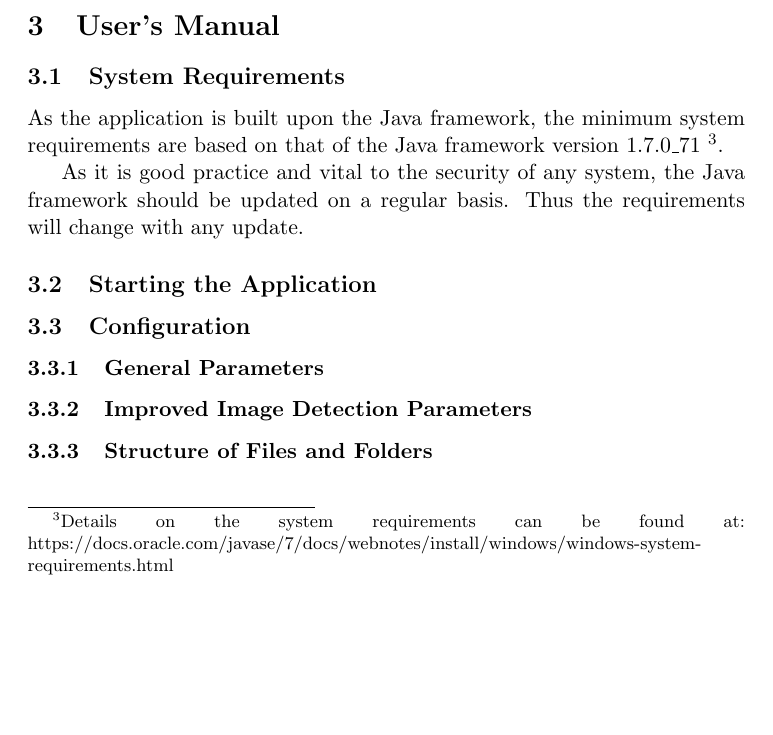
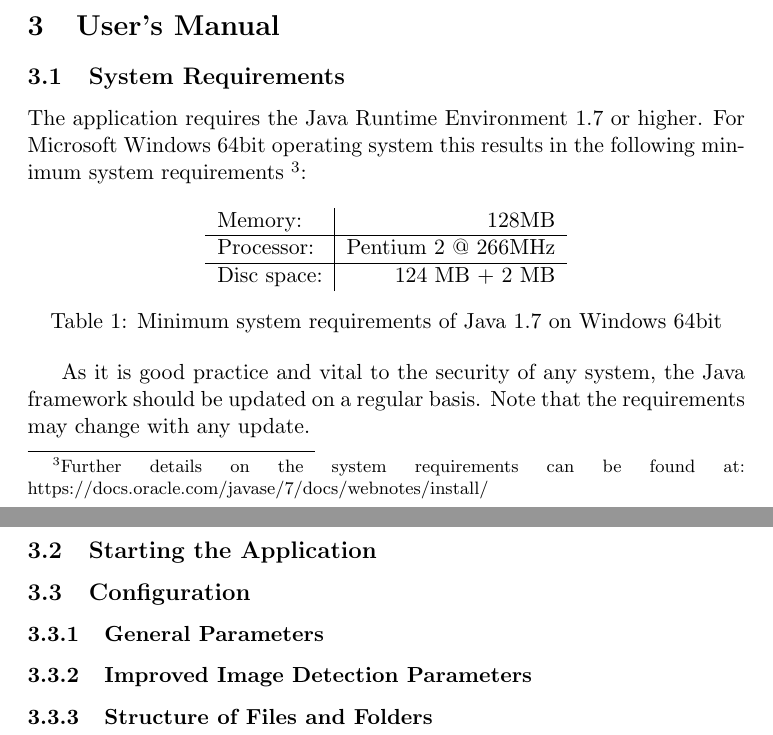
Before and after one commit to nhochberger/NuFiDocumentation, a LaTeX document (document.tex): part of page 6 of 8 before the commit and two parts of pages 6 and 7 of 9 after it, the two joined at a grey line, cut so that both start at the same text, the shorter picture padded with empty space. Compiled offline with pdfLaTeX.

Commit message:
system requirements

```diff
--- a/document.tex
+++ b/document.tex
@@ -145,13 +145,27 @@ The application has to meet the following requirements:
 \section{User's Manual}
 
 \subsection{System Requirements}
-As the application is built upon the Java framework, the minimum system
-requirements are based on that of the Java framework version 1.7.0\_71
-\footnote{Details on the system requirements can be found at:
-https://docs.oracle.com/javase/7/docs/webnotes/install/windows/windows-system-requirements.html}.
+The application requires the Java Runtime Environment 1.7 or higher. For
+Microsoft Windows 64bit operating system this results in the following minimum
+system requirements \footnote{Further details on the system requirements can be
+found at:
+https://docs.oracle.com/javase/7/docs/webnotes/install/}:
+
+\begin{table}[h]
+	\centering
+	\begin{tabular}{ l | r }
+	  Memory: & 128MB \\
+	  \hline
+	  Processor: & Pentium 2 @ 266MHz \\
+	  \hline
+	  Disc space: & 124 MB + 2 MB \\
+	\end{tabular}
+	\caption{Minimum system requirements of Java 1.7 on Windows 64bit}
+	\label{tab:system_requirements_java7}
+\end{table}
 
 As it is good practice and vital to the security of any system, the Java
-framework should be updated on a regular basis. Thus the requirements will
+framework should be updated on a regular basis. Note that the requirements may
 change with any update.
 
 \subsection{Starting the Application}
```
Also changed, not shown: document.pdf, 4 other files.
